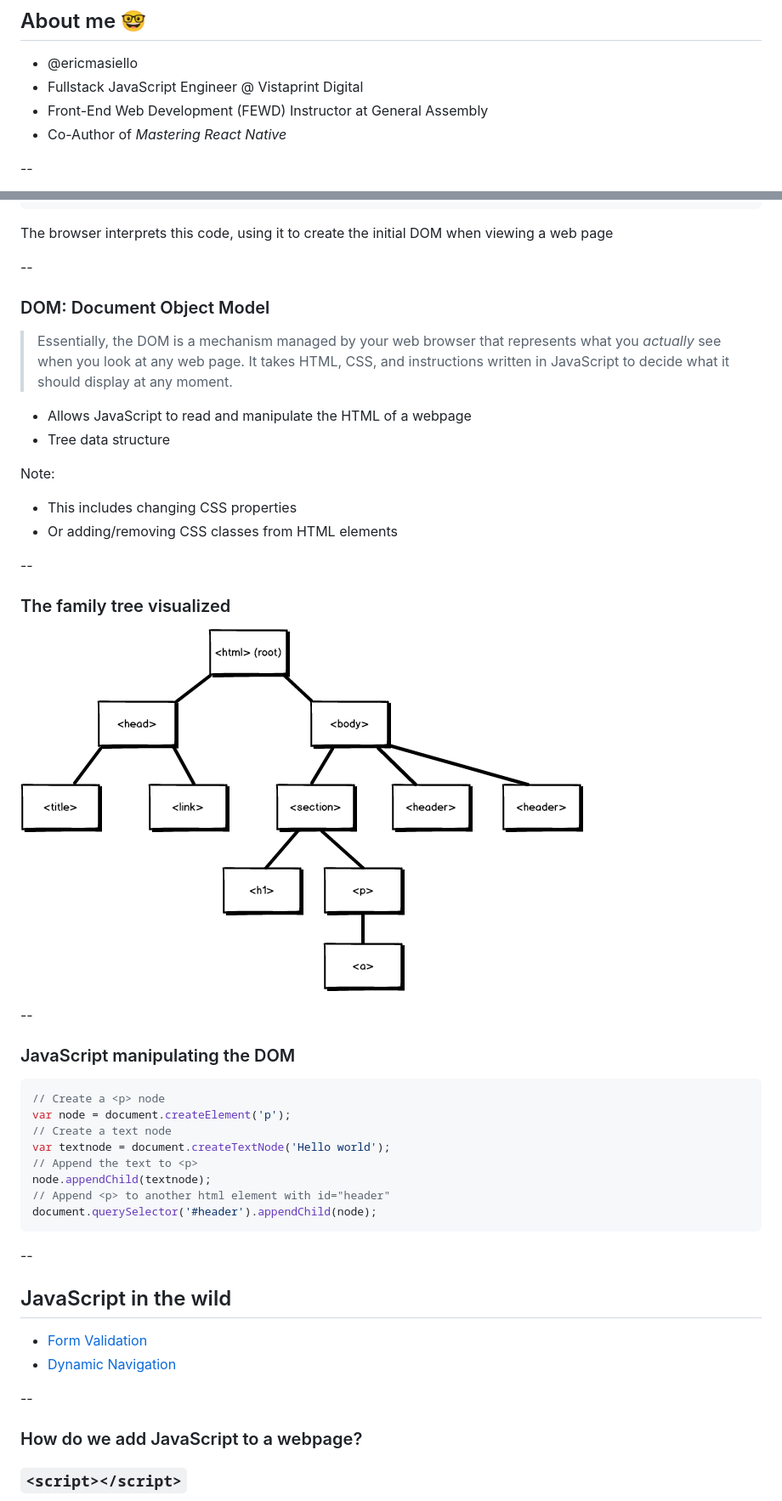
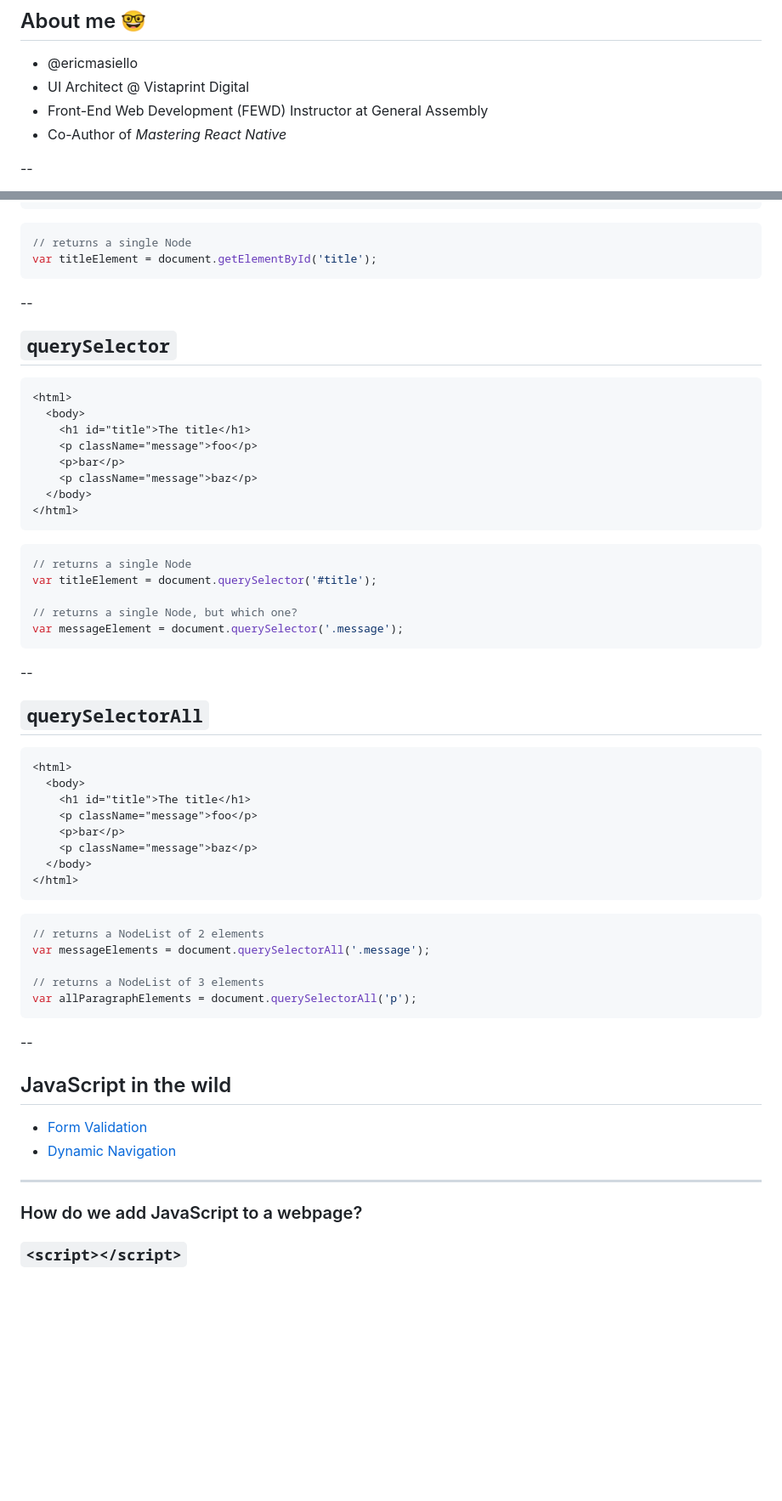
Before and after one commit to jayperryworks/javascript-101, a Markdown page: slides.md, 2 parts joined by grey strips. Shown: that part at 85% size. Rendered like a GitHub page; pictures changed too: img/dom.png (deleted); blank space fills up the shorter version.

````diff
--- a/slides.md
+++ b/slides.md
@@ -6,7 +6,7 @@
 ## About me 🤓
 
 * @ericmasiello
-* Fullstack JavaScript Engineer @ Vistaprint Digital
+* UI Architect @ Vistaprint Digital
 * Front-End Web Development (FEWD) Instructor at General Assembly
 * Co-Author of _Mastering React Native_
 
@@ -143,39 +192,55 @@ Note:
 </html>
 ```
-The browser interprets this code, using it to create the initial DOM when viewing a web page
+
+```js
+// returns a single Node
+var titleElement = document.getElementById('title');
+```
 
 --
 
-### DOM: Document Object Model
+## `querySelector`
 
-> Essentially, the DOM is a mechanism managed by your web browser that represents what you _actually_ see when you look at any web page. It takes HTML, CSS, and instructions written in JavaScript to decide what it should display at any moment.
+```html
+<html>
+  <body>
+    <h1 id="title">The title</h1>
+    <p className="message">foo</p>
+    <p>bar</p>
+    <p className="message">baz</p>
+  </body>
+</html>
+```
 
-* Allows JavaScript to read and manipulate the HTML of a webpage
-* Tree data structure
+```js
+// returns a single Node
+var titleElement = document.querySelector('#title');
 
-Note:
-- This includes changing CSS properties
-- Or adding/removing CSS classes from HTML elements
+// returns a single Node, but which one?
+var messageElement = document.querySelector('.message');
+```
 
 --
 
-### The family tree visualized
+## `querySelectorAll`
 
-![DOM Tree](img/dom.png)
-
---
-
-### JavaScript manipulating the DOM
+```html
+<html>
+  <body>
+    <h1 id="title">The title</h1>
+    <p className="message">foo</p>
+    <p>bar</p>
+    <p className="message">baz</p>
+  </body>
+</html>
+```
 
 ```js
-// Create a <p> node
-var node = document.createElement('p');
-// Create a text node
-var textnode = document.createTextNode('Hello world');
-// Append the text to <p>
-node.appendChild(textnode);
-// Append <p> to another html element with id="header"
-document.querySelector('#header').appendChild(node);
+// returns a NodeList of 2 elements
+var messageElements = document.querySelectorAll('.message');
+
+// returns a NodeList of 3 elements
+var allParagraphElements = document.querySelectorAll('p');
 ```
 
 --
@@ -185,7 +250,7 @@ document.querySelector('#header').appendChild(node);
 - [Form Validation](https://formvalidation.io/guide/plugins/bootstrap/)
 - [Dynamic Navigation](https://generalassemb.ly/education/digital-marketing)
 
---
+---
 
 ### How do we add JavaScript to a webpage?
 
````
Also changed, not shown: other parts of slides.md (+63 -14 lines), img/browser-rendering-dom-diagram.png (added).
